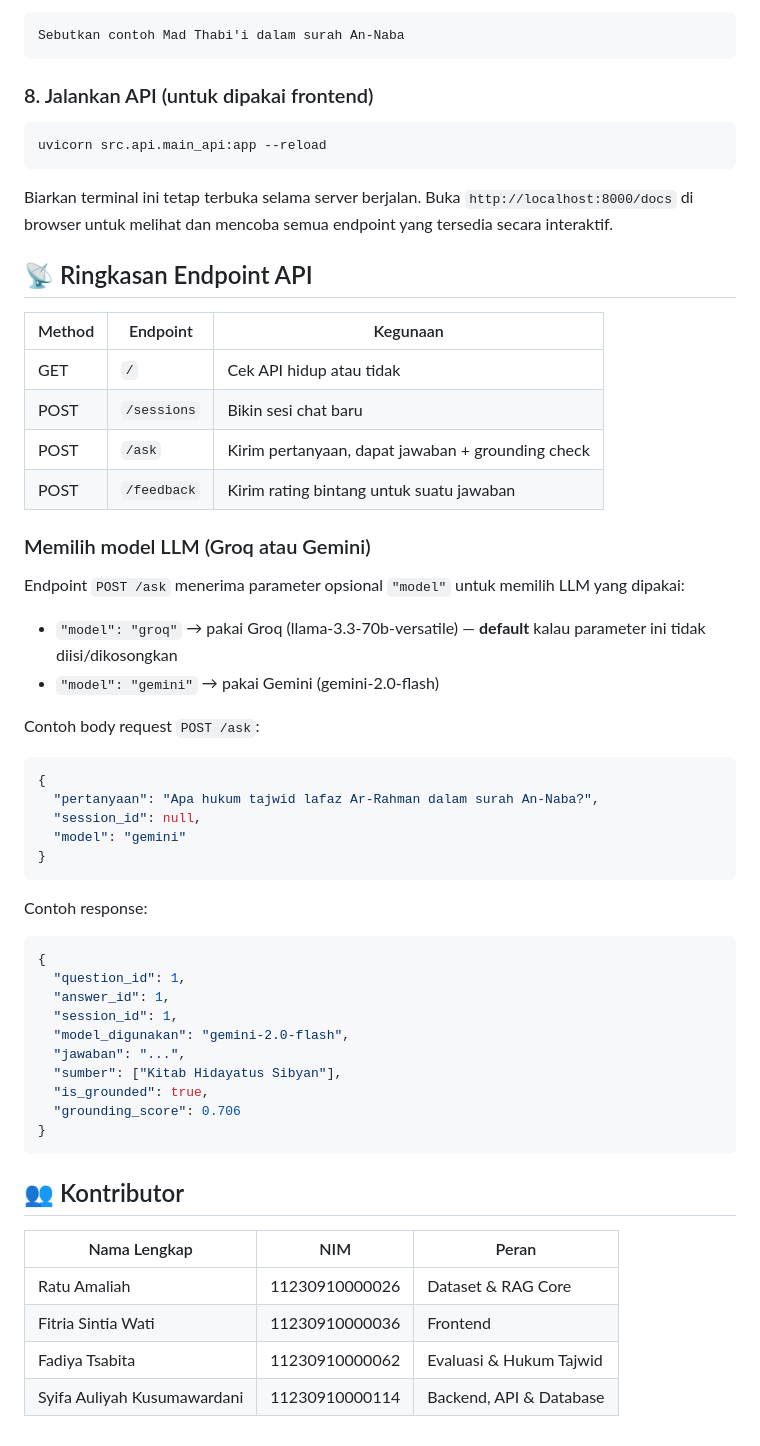
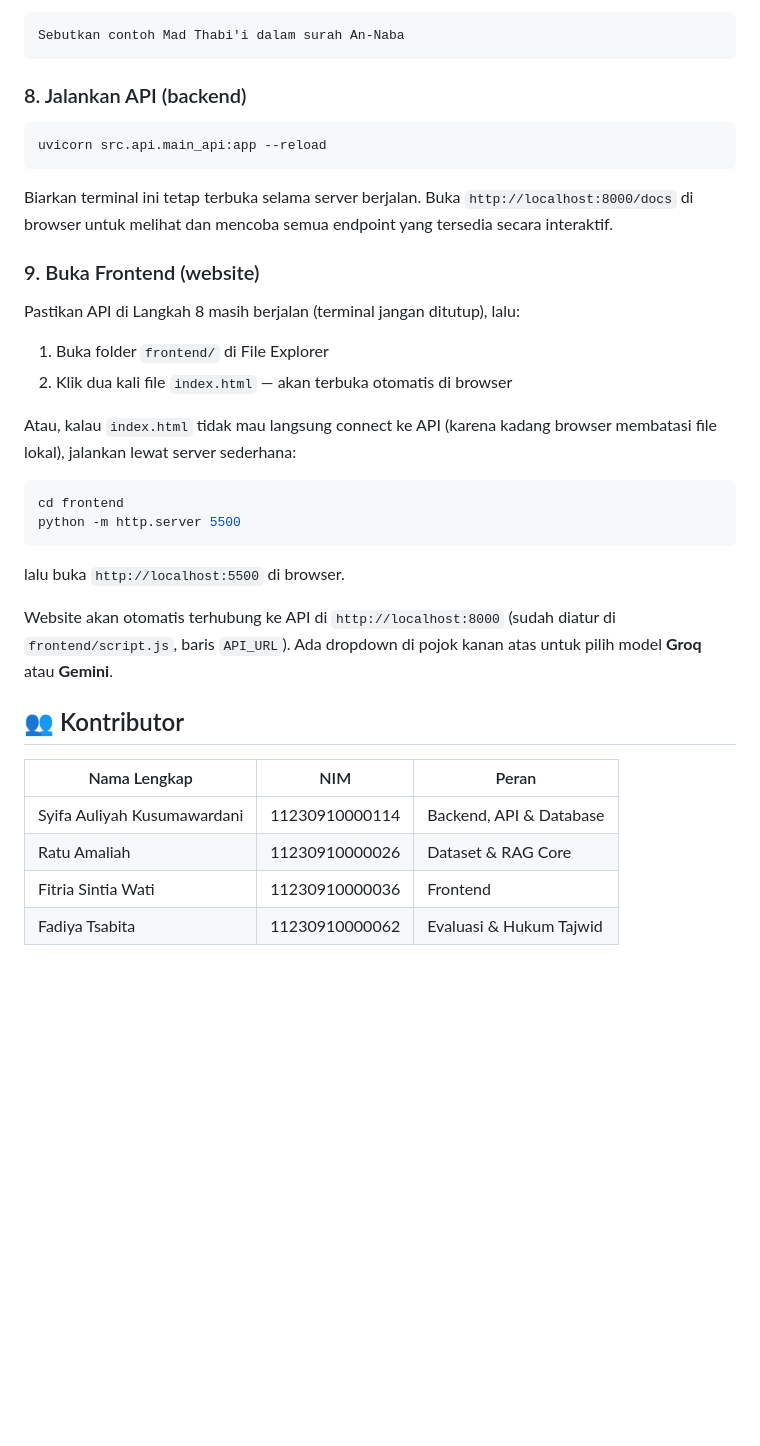
Before and after one commit to Amaliahratu24/tajwid-rag, a Markdown page: README.md, the part around one of its changes. Drawn GitHub-style; blank space fills up the shorter version.

````diff
--- a/README.md
+++ b/README.md
@@ -158,7 +150,7 @@ Ketik pertanyaan **lengkap** (bukan cuma angka nomor), contoh:
 Sebutkan contoh Mad Thabi'i dalam surah An-Naba
 ```
 
-### 8. Jalankan API (untuk dipakai frontend)
+### 8. Jalankan API (backend)
 
 ```bash
 uvicorn src.api.main_api:app --reload
@@ -168,51 +160,30 @@ Biarkan terminal ini tetap terbuka selama server berjalan. Buka
 `http://localhost:8000/docs` di browser untuk melihat dan mencoba semua
 endpoint yang tersedia secara interaktif.
 
-## 📡 Ringkasan Endpoint API
+### 9. Buka Frontend (website)
 
-| Method | Endpoint | Kegunaan |
-|---|---|---|
-| GET | `/` | Cek API hidup atau tidak |
-| POST | `/sessions` | Bikin sesi chat baru |
-| POST | `/ask` | Kirim pertanyaan, dapat jawaban + grounding check |
-| POST | `/feedback` | Kirim rating bintang untuk suatu jawaban |
+Pastikan API di Langkah 8 masih berjalan (terminal jangan ditutup), lalu:
 
-### Memilih model LLM (Groq atau Gemini)
+1. Buka folder `frontend/` di File Explorer
+2. Klik dua kali file `index.html` — akan terbuka otomatis di browser
 
-Endpoint `POST /ask` menerima parameter opsional `"model"` untuk memilih
-LLM yang dipakai:
-- `"model": "groq"` → pakai Groq (llama-3.3-70b-versatile) — **default**
-  kalau parameter ini tidak diisi/dikosongkan
-- `"model": "gemini"` → pakai Gemini (gemini-2.0-flash)
+Atau, kalau `index.html` tidak mau langsung connect ke API (karena
+kadang browser membatasi file lokal), jalankan lewat server sederhana:
+```bash
+cd frontend
+python -m http.server 5500
+```
+lalu buka `http://localhost:5500` di browser.
 
-Contoh body request `POST /ask`:
-```json
-{
-  "pertanyaan": "Apa hukum tajwid lafaz Ar-Rahman dalam surah An-Naba?",
-  "session_id": null,
-  "model": "gemini"
-}
-```
-
-Contoh response:
-```json
-{
-  "question_id": 1,
-  "answer_id": 1,
-  "session_id": 1,
-  "model_digunakan": "gemini-2.0-flash",
-  "jawaban": "...",
-  "sumber": ["Kitab Hidayatus Sibyan"],
-  "is_grounded": true,
-  "grounding_score": 0.706
-}
-```
+Website akan otomatis terhubung ke API di `http://localhost:8000` (sudah
+diatur di `frontend/script.js`, baris `API_URL`). Ada dropdown di pojok
+kanan atas untuk pilih model **Groq** atau **Gemini**.
 
 ## 👥 Kontributor
 
 | Nama Lengkap | NIM | Peran |
 |---|---|---|
+| Syifa Auliyah Kusumawardani | 11230910000114 | Backend, API & Database |
 | Ratu Amaliah | 11230910000026 | Dataset & RAG Core |
 | Fitria Sintia Wati | 11230910000036 | Frontend |
 | Fadiya Tsabita | 11230910000062 | Evaluasi & Hukum Tajwid |
-| Syifa Auliyah Kusumawardani | 11230910000114 | Backend, API & Database |
````
Also changed, not shown: other parts of README.md (+20 -28 lines).
